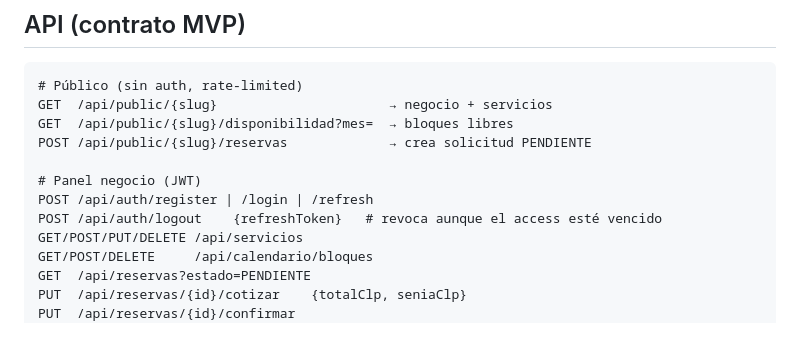
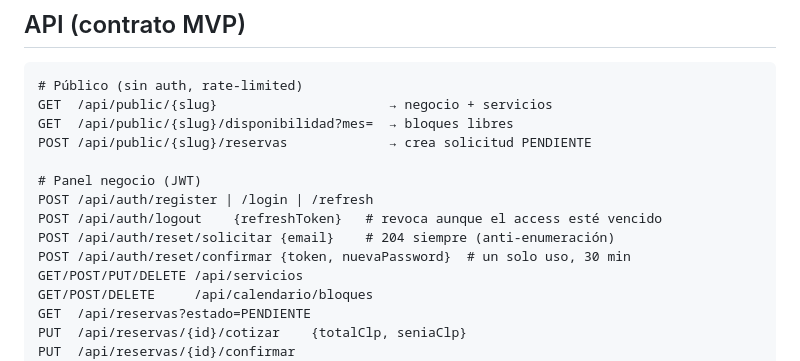
Before and after one commit to m4c4c0-spec/reserva_kids, a Markdown page: README.md, the part around the change. Rendered like a GitHub page; blank space fills up the shorter version.

Commit message:
Docs: marcar falla 1.3 implementada en revisión a 5 años y README
Co-Authored-By: Claude Opus 4.8 <noreply@anthropic.com>

```diff
--- a/README.md
+++ b/README.md
@@ -80,6 +80,8 @@ POST /api/public/{slug}/reservas             → crea solicitud PENDIENTE
 # Panel negocio (JWT)
 POST /api/auth/register | /login | /refresh
 POST /api/auth/logout    {refreshToken}   # revoca aunque el access esté vencido
+POST /api/auth/reset/solicitar {email}    # 204 siempre (anti-enumeración)
+POST /api/auth/reset/confirmar {token, nuevaPassword}  # un solo uso, 30 min
 GET/POST/PUT/DELETE /api/servicios
 GET/POST/DELETE     /api/calendario/bloques
 GET  /api/reservas?estado=PENDIENTE
```
Also changed, not shown: docs/REVISION_FALLAS_5_ANOS.md (+5 -4 lines).
